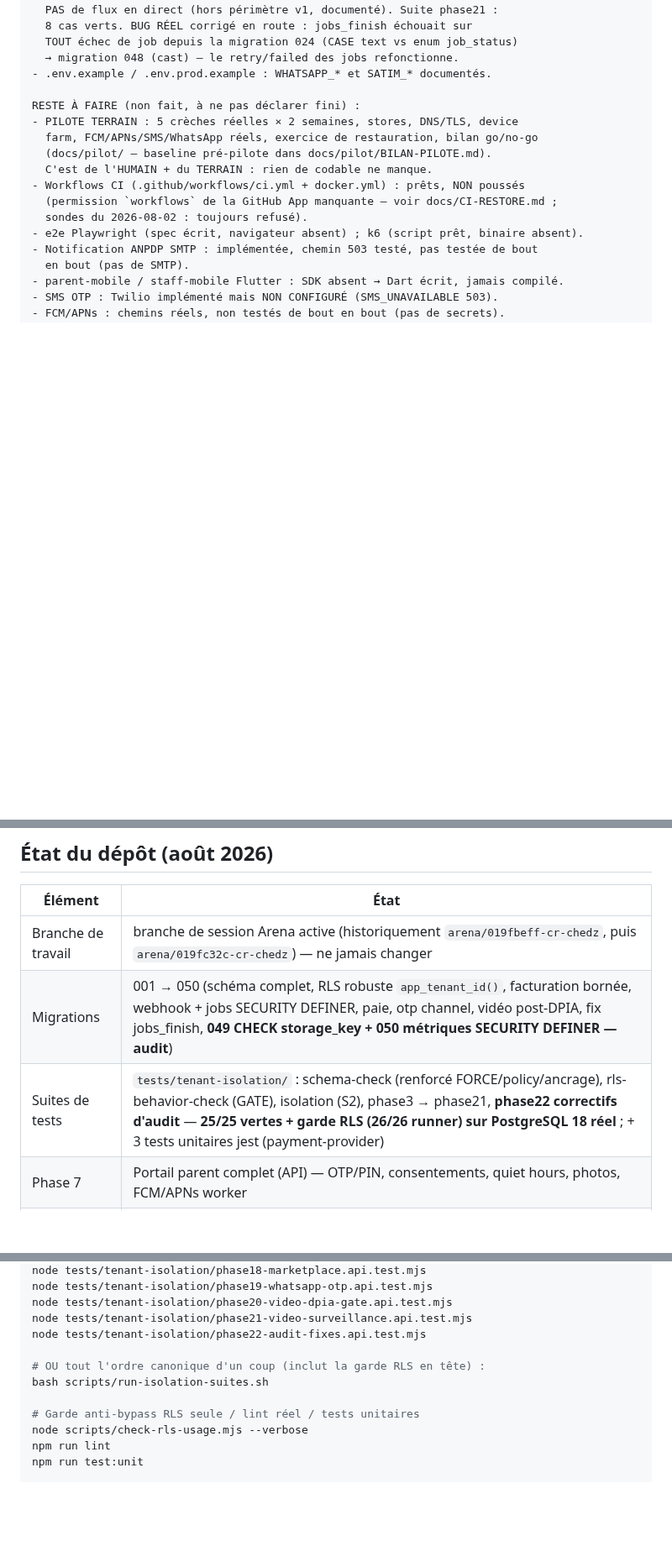
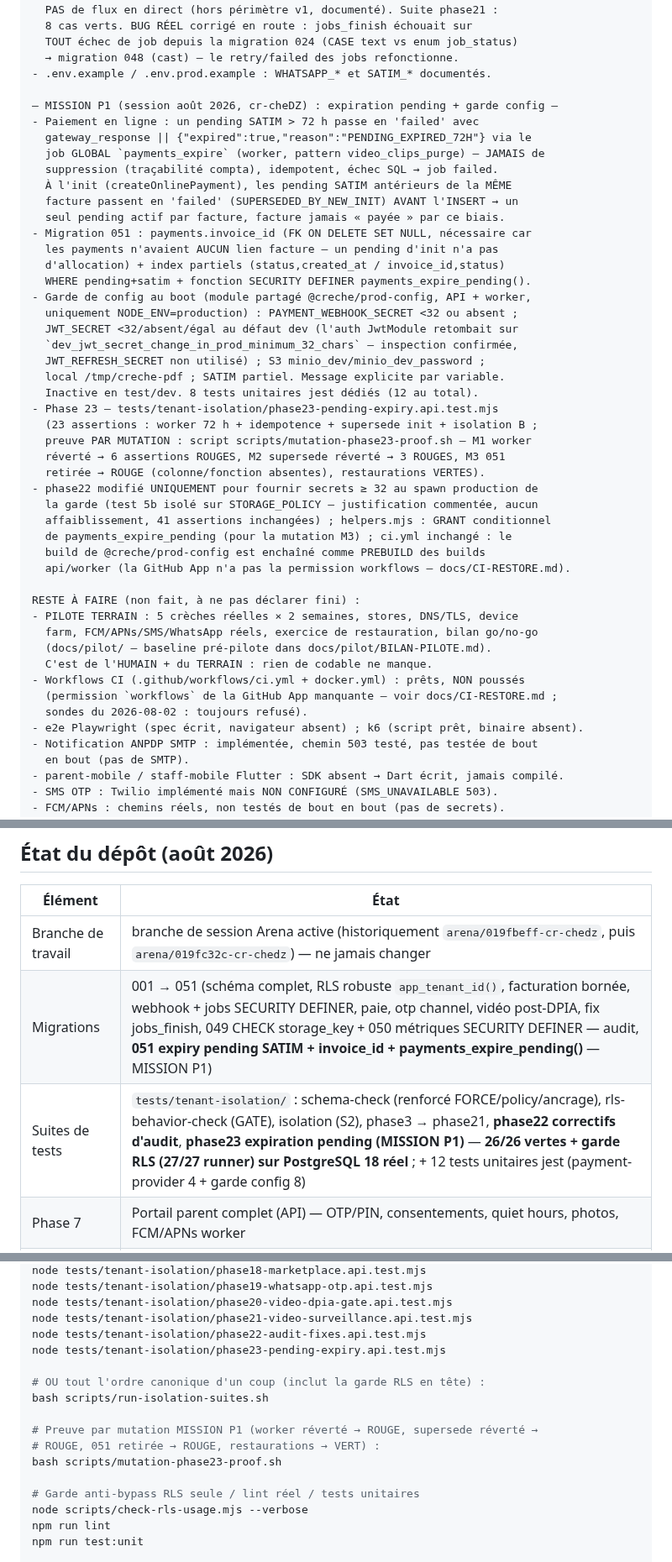
Before and after one commit to Allintelligence2024/cr-cheDZ, a Markdown page: docs/HANDOFF.md, 3 parts joined by grey strips. Shown at 84% size. GitHub-like rendering; blank space fills up the shorter version.

Commit message:
docs: MISSION P1 — HANDOFF (phase23, garde config, migration 051, prébuild) + RUNBOOK (job payments_expire quotidien)
Co-authored-by: arena-agent <297053741+arena-agent@users.noreply.github.com>

```diff
--- a/docs/HANDOFF.md
+++ b/docs/HANDOFF.md
@@ -60,6 +60,37 @@ FAIT en dernier (session août 2026) :
   TOUT échec de job depuis la migration 024 (CASE text vs enum job_status)
   → migration 048 (cast) — le retry/failed des jobs refonctionne.
 - .env.example / .env.prod.example : WHATSAPP_* et SATIM_* documentés.
+
+— MISSION P1 (session août 2026, cr-cheDZ) : expiration pending + garde config —
+- Paiement en ligne : un pending SATIM > 72 h passe en 'failed' avec
+  gateway_response || {"expired":true,"reason":"PENDING_EXPIRED_72H"} via le
+  job GLOBAL `payments_expire` (worker, pattern video_clips_purge) — JAMAIS de
+  suppression (traçabilité compta), idempotent, échec SQL → job failed.
+  À l'init (createOnlinePayment), les pending SATIM antérieurs de la MÊME
+  facture passent en 'failed' (SUPERSEDED_BY_NEW_INIT) AVANT l'INSERT → un
+  seul pending actif par facture, facture jamais « payée » par ce biais.
+- Migration 051 : payments.invoice_id (FK ON DELETE SET NULL, nécessaire car
+  les payments n'avaient AUCUN lien facture — un pending d'init n'a pas
+  d'allocation) + index partiels (status,created_at / invoice_id,status)
+  WHERE pending+satim + fonction SECURITY DEFINER payments_expire_pending().
+- Garde de config au boot (module partagé @creche/prod-config, API + worker,
+  uniquement NODE_ENV=production) : PAYMENT_WEBHOOK_SECRET <32 ou absent ;
+  JWT_SECRET <32/absent/égal au défaut dev (l'auth JwtModule retombait sur
+  `dev_jwt_secret_change_in_prod_minimum_32_chars` — inspection confirmée,
+  JWT_REFRESH_SECRET non utilisé) ; S3 minio_dev/minio_dev_password ;
+  local /tmp/creche-pdf ; SATIM partiel. Message explicite par variable.
+  Inactive en test/dev. 8 tests unitaires jest dédiés (12 au total).
+- Phase 23 — tests/tenant-isolation/phase23-pending-expiry.api.test.mjs
+  (23 assertions : worker 72 h + idempotence + supersede init + isolation B ;
+  preuve PAR MUTATION : script scripts/mutation-phase23-proof.sh — M1 worker
+  réverté → 6 assertions ROUGES, M2 supersede réverté → 3 ROUGES, M3 051
+  retirée → ROUGE (colonne/fonction absentes), restaurations VERTES).
+- phase22 modifié UNIQUEMENT pour fournir secrets ≥ 32 au spawn production de
+  la garde (test 5b isolé sur STORAGE_POLICY — justification commentée, aucun
+  affaiblissement, 41 assertions inchangées) ; helpers.mjs : GRANT conditionnel
+  de payments_expire_pending (pour la mutation M3) ; ci.yml inchangé : le
+  build de @creche/prod-config est enchaîné comme PREBUILD des builds
+  api/worker (la GitHub App n'a pas la permission workflows — docs/CI-RESTORE.md).
 
 RESTE À FAIRE (non fait, à ne pas déclarer fini) :
 - PILOTE TERRAIN : 5 crèches réelles × 2 semaines, stores, DNS/TLS, device
@@ -160,8 +191,8 @@ les correctifs ont été réappliqués selon la spécification
 | Élément | État |
 |---|---|
 | Branche de travail | branche de session Arena active (historiquement `arena/019fbeff-cr-chedz`, puis `arena/019fc32c-cr-chedz`) — ne jamais changer |
-| Migrations | 001 → 050 (schéma complet, RLS robuste `app_tenant_id()`, facturation bornée, webhook + jobs SECURITY DEFINER, paie, otp channel, vidéo post-DPIA, fix jobs_finish, **049 CHECK storage_key + 050 métriques SECURITY DEFINER — audit**) |
-| Suites de tests | `tests/tenant-isolation/` : schema-check (renforcé FORCE/policy/ancrage), rls-behavior-check (GATE), isolation (S2), phase3 → phase21, **phase22 correctifs d'audit** — **25/25 vertes + garde RLS (26/26 runner) sur PostgreSQL 18 réel** ; + 3 tests unitaires jest (payment-provider) |
+| Migrations | 001 → 051 (schéma complet, RLS robuste `app_tenant_id()`, facturation bornée, webhook + jobs SECURITY DEFINER, paie, otp channel, vidéo post-DPIA, fix jobs_finish, 049 CHECK storage_key + 050 métriques SECURITY DEFINER — audit, **051 expiry pending SATIM + invoice_id + payments_expire_pending()** — MISSION P1) |
+| Suites de tests | `tests/tenant-isolation/` : schema-check (renforcé FORCE/policy/ancrage), rls-behavior-check (GATE), isolation (S2), phase3 → phase21, **phase22 correctifs d'audit**, **phase23 expiration pending (MISSION P1)** — **26/26 vertes + garde RLS (27/27 runner) sur PostgreSQL 18 réel** ; + 12 tests unitaires jest (payment-provider 4 + garde config 8) |
 | Phase 7 | Portail parent complet (API) — OTP/PIN, consentements, quiet hours, photos, FCM/APNs worker |
 | Phase 8 | Facturation complète (API + worker) — contrats, factures, paiements, allocations, caisse, webhook, PDF bilingue AR, accès parent |
 | Phase 9 | Admin web complète (API + écrans) — dashboard, présences, journal + modération, photos, facturation, fiche enfant, paramètres/tarifs, i18n AR/FR, lazy, responsive |
@@ -208,9 +239,14 @@ node tests/tenant-isolation/phase19-whatsapp-otp.api.test.mjs
 node tests/tenant-isolation/phase20-video-dpia-gate.api.test.mjs
 node tests/tenant-isolation/phase21-video-surveillance.api.test.mjs
 node tests/tenant-isolation/phase22-audit-fixes.api.test.mjs
+node tests/tenant-isolation/phase23-pending-expiry.api.test.mjs
 
 # OU tout l'ordre canonique d'un coup (inclut la garde RLS en tête) :
 bash scripts/run-isolation-suites.sh
+
+# Preuve par mutation MISSION P1 (worker réverté → ROUGE, supersede réverté →
+# ROUGE, 051 retirée → ROUGE, restaurations → VERT) :
+bash scripts/mutation-phase23-proof.sh
 
 # Garde anti-bypass RLS seule / lint réel / tests unitaires
 node scripts/check-rls-usage.mjs --verbose
```
Also changed, not shown: docs/RUNBOOK.md (+6 -0 lines).
